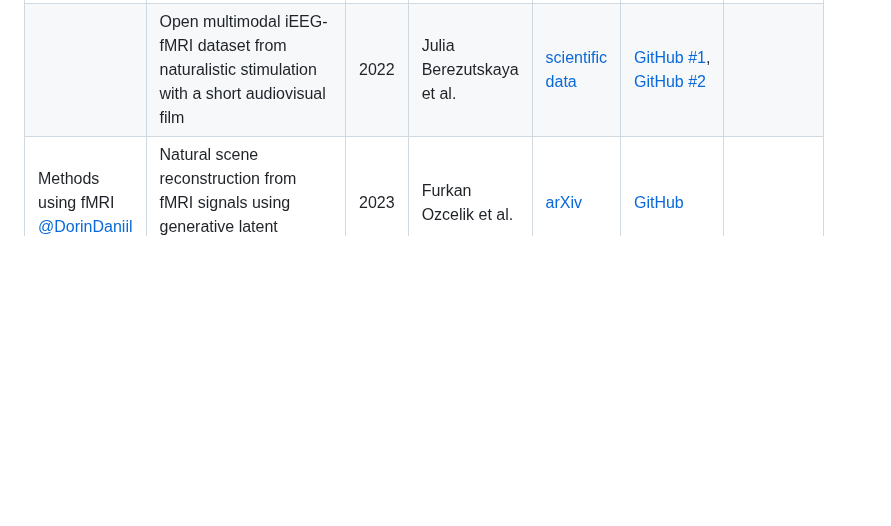
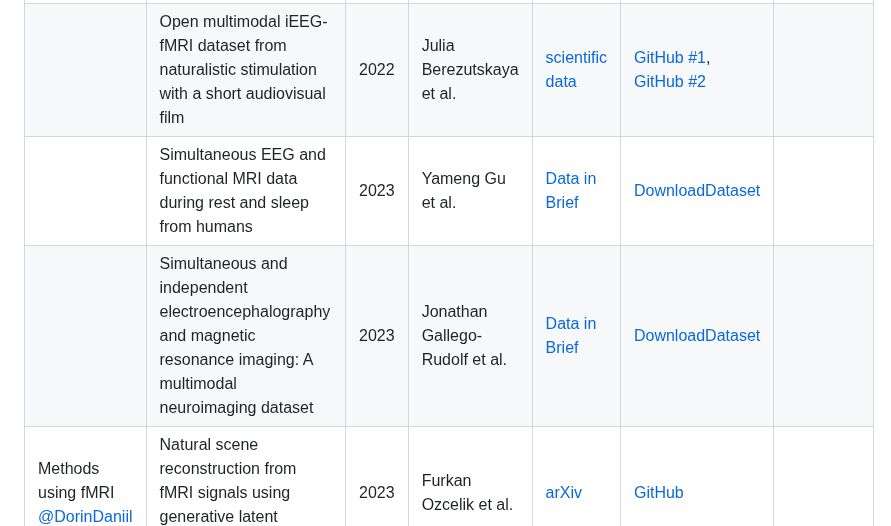
Before and after one commit to intsystems/CreationOfIntelligentSystems_Simultaneous_fMRI-EEG, a Markdown page: linkreview.md, the part around the change. Rendered like a GitHub page; blank space fills up the shorter version.

```diff
--- a/linkreview.md
+++ b/linkreview.md
@@ -11,6 +11,8 @@
 | :--- | :--- | ---: | :--- | :--- | :--- | :--- |
 | Datasets with simultaneous fMRI-EEG signals <br> [@kisnikser](https://github.com/kisnikser) | An open-access dataset of naturalistic viewing using simultaneous EEG-fMRI | 2023 | Qawi K. Telesford et al. | [scientific data](https://www.nature.com/articles/s41597-023-02458-8) | [GitHub](https://github.com/NathanKlineInstitute/NATVIEW_EEGFMRI) |     |
 |      | Open multimodal iEEG-fMRI dataset from naturalistic stimulation with a short audiovisual film | 2022 | Julia Berezutskaya et al. | [scientific data](https://www.nature.com/articles/s41597-022-01173-0) | [GitHub #1](https://github.com/UMCU-RIBS/ieeg-fmri-dataset-validation), [GitHub #2](https://github.com/UMCU-RIBS/ieeg-fmri-dataset-quickstart) |      |
+|      | Simultaneous EEG and functional MRI data during rest and sleep from humans | 2023 | Yameng Gu et al. | [Data in Brief](https://www.sciencedirect.com/science/article/pii/S2352340923001774) | [DownloadDataset](https://openneuro.org/datasets/ds003768/versions/1.0.11) |      |
+|      | Simultaneous and independent electroencephalography and magnetic resonance imaging: A multimodal neuroimaging dataset | 2023 | Jonathan Gallego-Rudolf et al. | [Data in Brief](https://www.sciencedirect.com/science/article/pii/S2352340923007461) | [DownloadDataset](https://data.mendeley.com/datasets/crhybxpdy6/2) |     |
 | Methods using fMRI <br> [@DorinDaniil](https://github.com/DorinDaniil) | Natural scene reconstruction from fMRI signals using generative latent diffusion | 2023 | Furkan Ozcelik et al. | [arXiv](https://arxiv.org/abs/2303.05334) | [GitHub](https://github.com/ozcelikfu/brain-diffuser) |     |
 |      | fMRI-based Decoding of Visual Information from Human Brain Activity: A Brief Review | 2021 | Shuo Huang et al. | [Springer Link](https://link.springer.com/article/10.1007/s11633-020-1263-y) | - |      |
 |      | Cinematic Mindscapes: High-quality Video Reconstruction from Brain Activity | 2023 | Zijiao Chen et al. | [arXiv](https://arxiv.org/abs/2305.11675) | - |     |
```
